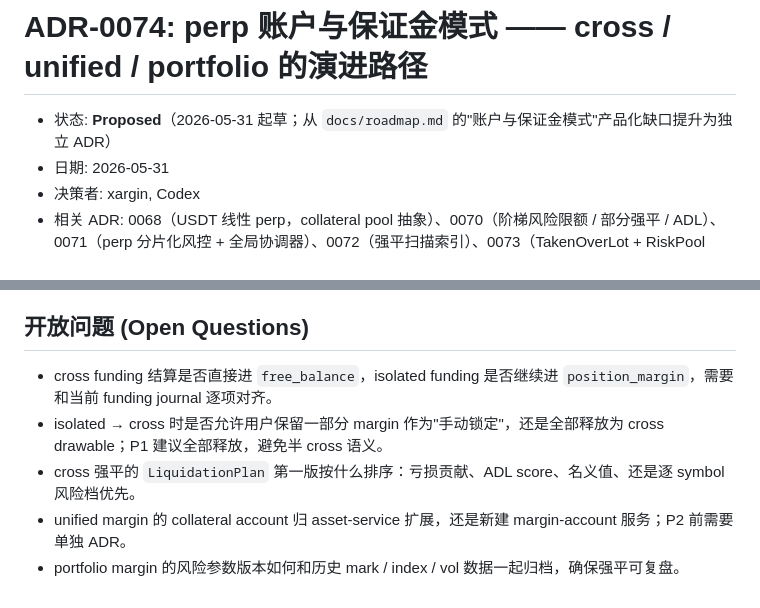
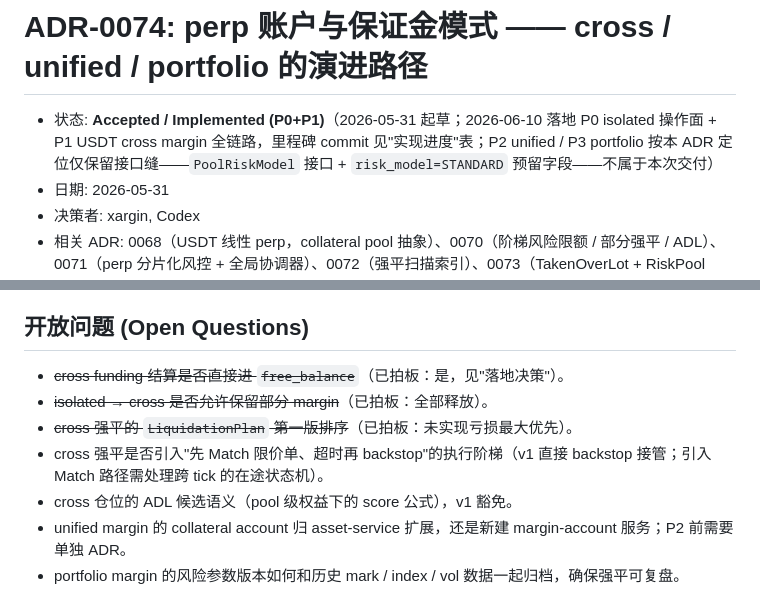
Before and after one commit to cch123/opentrade, a Markdown page: docs/adr/0074-perp-account-margin-modes.md, 2 parts joined by grey strips. GitHub-like rendering.

```diff
--- a/docs/adr/0074-perp-account-margin-modes.md
+++ b/docs/adr/0074-perp-account-margin-modes.md
@@ -1,6 +1,6 @@
 # ADR-0074: perp 账户与保证金模式 —— cross / unified / portfolio 的演进路径
 
-- 状态: **Proposed**（2026-05-31 起草；从 `docs/roadmap.md` 的"账户与保证金模式"产品化缺口提升为独立 ADR）
+- 状态: **Accepted / Implemented (P0+P1)**（2026-05-31 起草；2026-06-10 落地 P0 isolated 操作面 + P1 USDT cross margin 全链路，里程碑 commit 见"实现进度"表；P2 unified / P3 portfolio 按本 ADR 定位仅保留接口缝——`PoolRiskModel` 接口 + `risk_model=STANDARD` 预留字段——不属于本次交付）
 - 日期: 2026-05-31
 - 决策者: xargin, Codex
 - 相关 ADR: 0068（USDT 线性 perp，collateral pool 抽象）、0070（阶梯风险限额 / 部分强平 / ADL）、0071（perp 分片化风控 + 全局协调器）、0072（强平扫描索引）、0073（TakenOverLot + RiskPool settlement）、0056（SymbolConfig via MySQL）、0057（asset-service + futures 资金入口）、0048（snapshot 绑 offset）、0018（UserSequencer）
@@ -699,8 +732,10 @@ trade-dump / history 必须能查询：
 ## 开放问题 (Open Questions)
 
-- cross funding 结算是否直接进 `free_balance`，isolated funding 是否继续进 `position_margin`，需要和当前 funding journal 逐项对齐。
-- isolated → cross 时是否允许用户保留一部分 margin 作为"手动锁定"，还是全部释放为 cross drawable；P1 建议全部释放，避免半 cross 语义。
-- cross 强平的 `LiquidationPlan` 第一版按什么排序：亏损贡献、ADL score、名义值、还是逐 symbol 风险档优先。
+- ~~cross funding 结算是否直接进 `free_balance`~~（已拍板：是，见"落地决策"）。
+- ~~isolated → cross 是否允许保留部分 margin~~（已拍板：全部释放）。
+- ~~cross 强平的 `LiquidationPlan` 第一版排序~~（已拍板：未实现亏损最大优先）。
+- cross 强平是否引入"先 Match 限价单、超时再 backstop"的执行阶梯（v1 直接 backstop 接管；引入 Match 路径需处理跨 tick 的在途状态机）。
+- cross 仓位的 ADL 候选语义（pool 级权益下的 score 公式），v1 豁免。
 - unified margin 的 collateral account 归 asset-service 扩展，还是新建 margin-account 服务；P2 前需要单独 ADR。
 - portfolio margin 的风险参数版本如何和历史 mark / index / vol 数据一起归档，确保强平可复盘。
 
```
Also changed, not shown: other parts of docs/adr/0074-perp-account-margin-modes.md (+33 -0 lines), docs/adr/README.md (+1 -1 lines).
